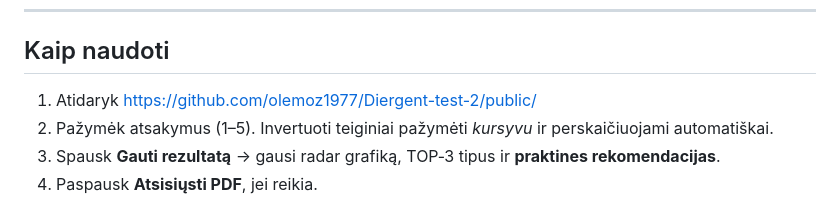
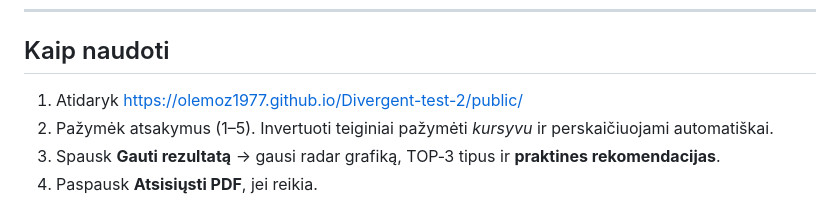
Before and after one commit to olemoz1977/Divergent-test-2, a Markdown page: readme.md, the part around the change. Rendered like a GitHub page.

```diff
--- a/readme.md
+++ b/readme.md
@@ -9,7 +9,7 @@
 
 ## Kaip naudoti
 
-1. Atidaryk https://github.com/olemoz1977/Diergent-test-2/public/
+1. Atidaryk https://olemoz1977.github.io/Divergent-test-2/public/
 2. Pažymėk atsakymus (1–5). Invertuoti teiginiai pažymėti *kursyvu* ir perskaičiuojami automatiškai.
 3. Spausk **Gauti rezultatą** → gausi radar grafiką, TOP‑3 tipus ir **praktines rekomendacijas**.
 4. Paspausk **Atsisiųsti PDF**, jei reikia.
```
